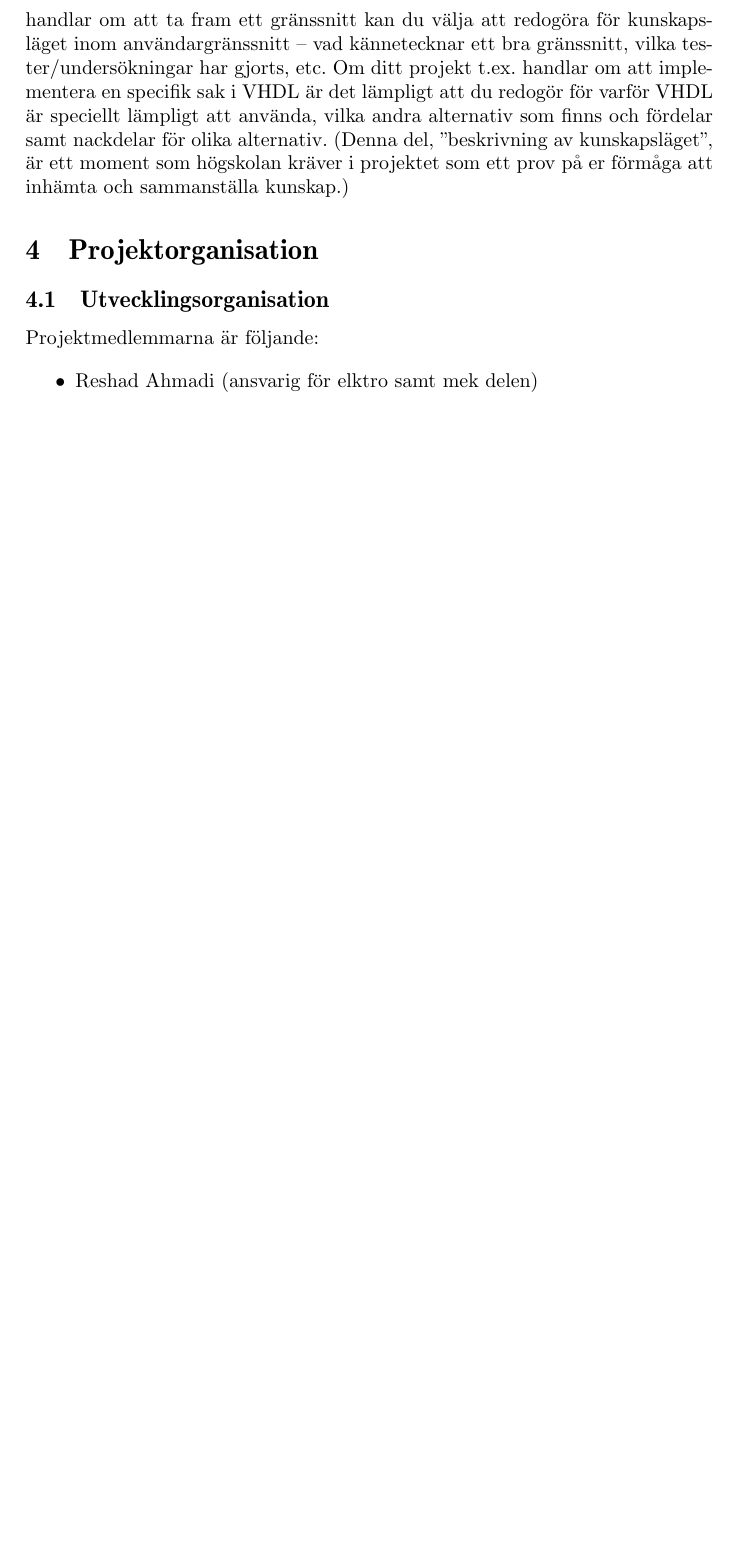
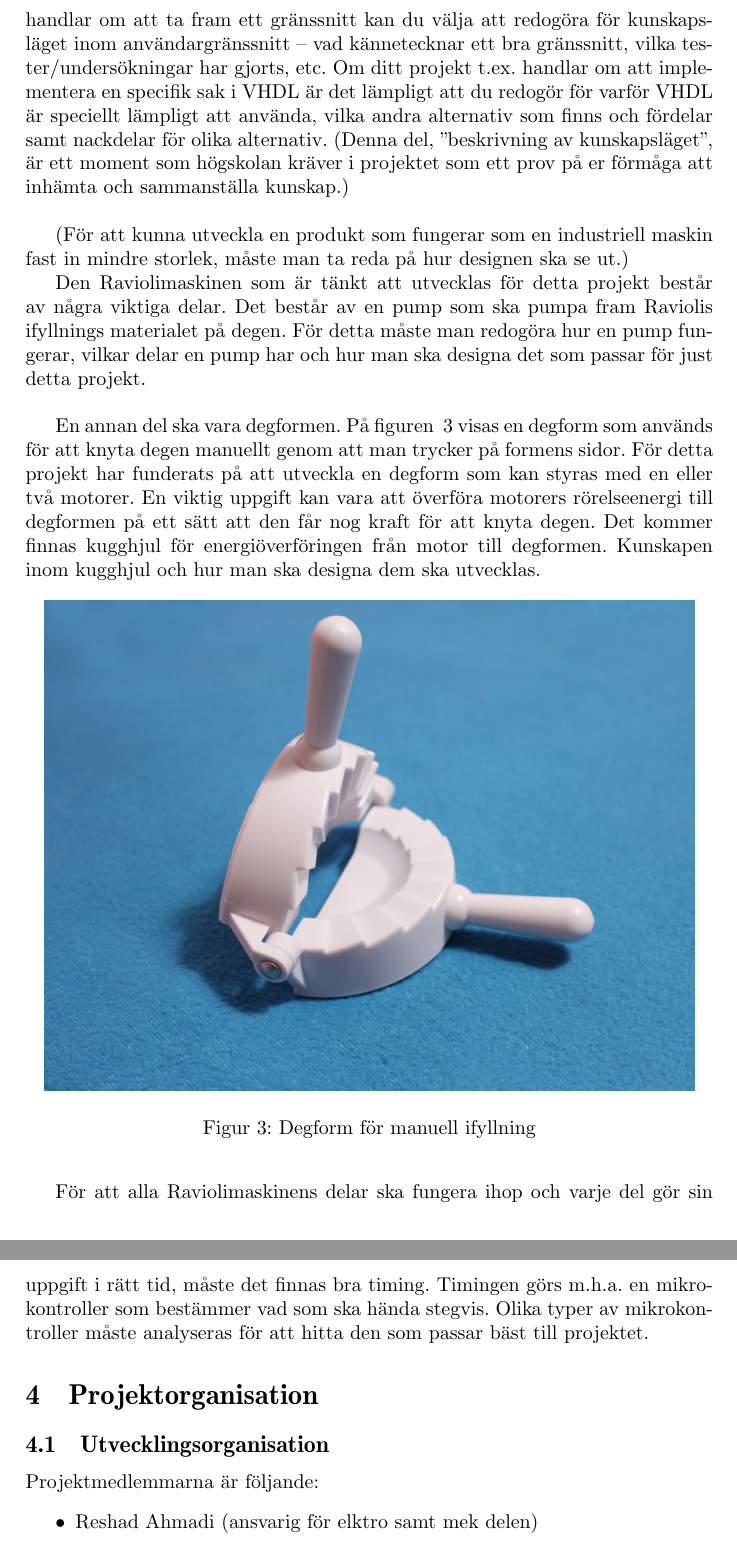
Before and after one commit to marbay12/exjobb, a LaTeX document (projektplan.tex, which reads chapters/kunskapsläge.tex): part of page 5 of 9 before the commit and two parts of pages 5 and 6 of 10 after it, the two joined at a grey line, cut so that both start at the same text, the shorter picture padded with empty space. Compiled offline with pdfLaTeX.

Commit message:
kunskapsläge o metod nästan klar

```diff
--- a/chapters/kunskapsläge.tex
+++ b/chapters/kunskapsläge.tex
@@ -1 +1,17 @@
-Beskrivning av kunskapsläget (detta är ett obligatoriskt moment i din rapport). Inom vilket område skall du redogöra för kunskapsläget? Om ditt projekt t.ex. handlar om att ta fram ett gränssnitt kan du välja att redogöra för kunskapsläget inom användargränssnitt – vad kännetecknar ett bra gränssnitt, vilka tester/undersökningar har gjorts, etc. Om ditt projekt t.ex. handlar om att implementera en specifik sak i VHDL är det lämpligt att du redogör för varför VHDL är speciellt lämpligt att använda, vilka andra alternativ som finns och fördelar samt nackdelar för olika alternativ. (Denna del, ”beskrivning av kunskapsläget”, är ett moment som högskolan kräver i projektet som ett prov på er förmåga att inhämta och sammanställa kunskap.)
+Beskrivning av kunskapsläget (detta är ett obligatoriskt moment i din rapport). Inom vilket område skall du redogöra för kunskapsläget? Om ditt projekt t.ex. handlar om att ta fram ett gränssnitt kan du välja att redogöra för kunskapsläget inom användargränssnitt – vad kännetecknar ett bra gränssnitt, vilka tester/undersökningar har gjorts, etc. Om ditt projekt t.ex. handlar om att implementera en specifik sak i VHDL är det lämpligt att du redogör för varför VHDL är speciellt lämpligt att använda, vilka andra alternativ som finns och fördelar samt nackdelar för olika alternativ. (Denna del, ”beskrivning av kunskapsläget”, är ett moment som högskolan kräver i projektet som ett prov på er förmåga att inhämta och sammanställa kunskap.)\\
+
+(För att kunna utveckla en produkt som fungerar som en industriell maskin fast in mindre storlek, måste man ta reda på hur designen ska se ut.)
+
+Den Raviolimaskinen som är tänkt att utvecklas för detta projekt består av några viktiga delar. Det består av en pump som ska pumpa fram Raviolis ifyllnings materialet på degen. För detta måste man redogöra hur en pump fungerar, vilkar delar en pump har och hur man ska designa det som passar för just detta projekt.\\
+
+En annan del ska vara degformen. På figuren ~\ref{degfrom} visas en degform som används för att knyta degen manuellt genom att man trycker på formens sidor. För detta projekt har funderats på att utveckla en degform som kan styras med en eller två motorer. En viktig uppgift kan vara att överföra motorers rörelseenergi till degformen på ett sätt att den får nog kraft för att knyta degen. Det kommer finnas kugghjul för energiöverföringen från motor till degformen. Kunskapen inom kugghjul och hur man ska designa dem ska utvecklas.
+
+\begin{figure}[h]
+	\begin{center}
+		\includegraphics[scale=0.08] {images/degform.jpg}
+		\caption{Degform för manuell ifyllning}
+		\label{degfrom}
+	\end{center}
+\end{figure}\\
+
+För att alla Raviolimaskinens delar ska fungera ihop och varje del gör sin uppgift i rätt tid, måste det finnas bra timing. Timingen görs m.h.a. en mikrokontroller som bestämmer vad som ska hända stegvis. Olika typer av mikrokontroller måste analyseras för att hitta den som passar bäst till projektet.
```
Also changed, not shown: chapters/introduktion.tex (+1 -1 lines), images/degform.jpg (added), projektplan.pdf, 6 other files.
